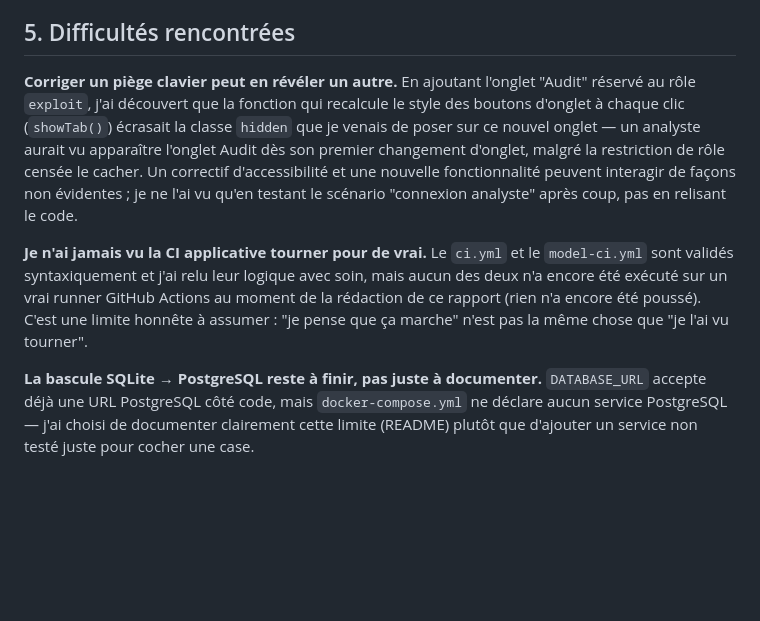
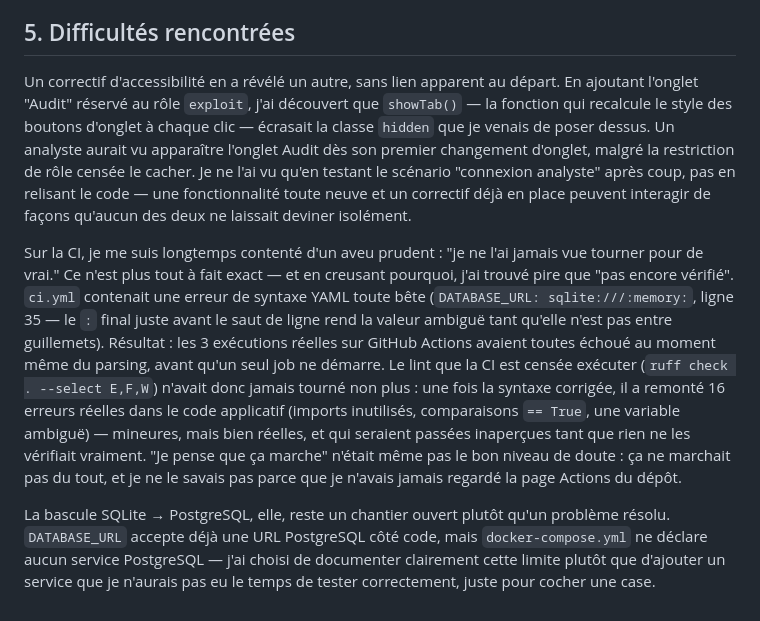
Before and after one commit to ali-bousrira/VigiEau, a Markdown page: docs/rapport_e4.md, the part around the change. Drawn GitHub-style; blank space fills up the shorter version.

Commit message:
docs: voix E4 - section difficultes + etat reel de la CI

```diff
--- a/docs/rapport_e4.md
+++ b/docs/rapport_e4.md
@@ -93,25 +93,37 @@ développement, donc non exécuté ici).
 
 ## 5. Difficultés rencontrées
 
-**Corriger un piège clavier peut en révéler un autre.** En ajoutant
-l'onglet "Audit" réservé au rôle `exploit`, j'ai découvert que la fonction
-qui recalcule le style des boutons d'onglet à chaque clic
-(`showTab()`) écrasait la classe `hidden` que je venais de poser sur ce
-nouvel onglet — un analyste aurait vu apparaître l'onglet Audit dès son
-premier changement d'onglet, malgré la restriction de rôle censée le
-cacher. Un correctif d'accessibilité et une nouvelle fonctionnalité
-peuvent interagir de façons non évidentes ; je ne l'ai vu qu'en testant
-le scénario "connexion analyste" après coup, pas en relisant le code.
+Un correctif d'accessibilité en a révélé un autre, sans lien apparent au
+départ. En ajoutant l'onglet "Audit" réservé au rôle `exploit`, j'ai
+découvert que `showTab()` — la fonction qui recalcule le style des
+boutons d'onglet à chaque clic — écrasait la classe `hidden` que je
+venais de poser dessus. Un analyste aurait vu apparaître l'onglet Audit
+dès son premier changement d'onglet, malgré la restriction de rôle censée
+le cacher. Je ne l'ai vu qu'en testant le scénario "connexion analyste"
+après coup, pas en relisant le code — une fonctionnalité toute neuve et
+un correctif déjà en place peuvent interagir de façons qu'aucun des deux
+ne laissait deviner isolément.
 
-**Je n'ai jamais vu la CI applicative tourner pour de vrai.** Le
-`ci.yml` et le `model-ci.yml` sont validés syntaxiquement et j'ai relu
-leur logique avec soin, mais aucun des deux n'a encore été exécuté sur un
-vrai runner GitHub Actions au moment de la rédaction de ce rapport (rien
-n'a encore été poussé). C'est une limite honnête à assumer : "je pense que
-ça marche" n'est pas la même chose que "je l'ai vu tourner".
+Sur la CI, je me suis longtemps contenté d'un aveu prudent : "je ne l'ai
+jamais vue tourner pour de vrai." Ce n'est plus tout à fait exact — et
+en creusant pourquoi, j'ai trouvé pire que "pas encore vérifié". `ci.yml`
+contenait une erreur de syntaxe YAML toute bête (`DATABASE_URL:
+sqlite:///:memory:`, ligne 35 — le `:` final juste avant le saut de
+ligne rend la valeur ambiguë tant qu'elle n'est pas entre guillemets).
+Résultat : les 3 exécutions réelles sur GitHub Actions avaient toutes
+échoué au moment même du parsing, avant qu'un seul job ne démarre. Le
+lint que la CI est censée exécuter (`ruff check . --select E,F,W`)
+n'avait donc jamais tourné non plus : une fois la syntaxe corrigée, il a
+remonté 16 erreurs réelles dans le code applicatif (imports inutilisés,
+comparaisons `== True`, une variable ambiguë) — mineures, mais bien
+réelles, et qui seraient passées inaperçues tant que rien ne les
+vérifiait vraiment. "Je pense que ça marche" n'était même pas le bon
+niveau de doute : ça ne marchait pas du tout, et je ne le savais pas
+parce que je n'avais jamais regardé la page Actions du dépôt.
 
-**La bascule SQLite → PostgreSQL reste à finir, pas juste à documenter.**
-`DATABASE_URL` accepte déjà une URL PostgreSQL côté code, mais
-`docker-compose.yml` ne déclare aucun service PostgreSQL — j'ai choisi de
-documenter clairement cette limite (README) plutôt que d'ajouter un
-service non testé juste pour cocher une case.
+La bascule SQLite → PostgreSQL, elle, reste un chantier ouvert plutôt
+qu'un problème résolu. `DATABASE_URL` accepte déjà une URL PostgreSQL
+côté code, mais `docker-compose.yml` ne déclare aucun service PostgreSQL
+— j'ai choisi de documenter clairement cette limite plutôt que d'ajouter
+un service que je n'aurais pas eu le temps de tester correctement, juste
+pour cocher une case.
```
